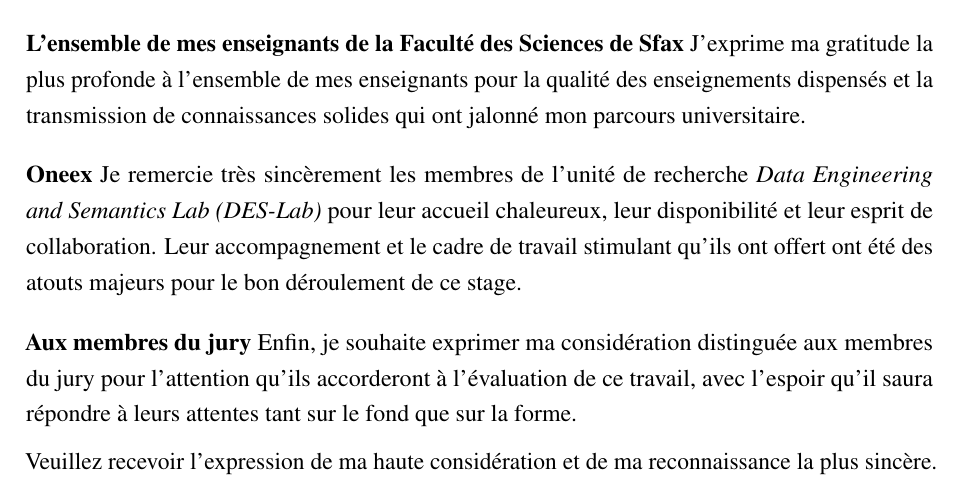
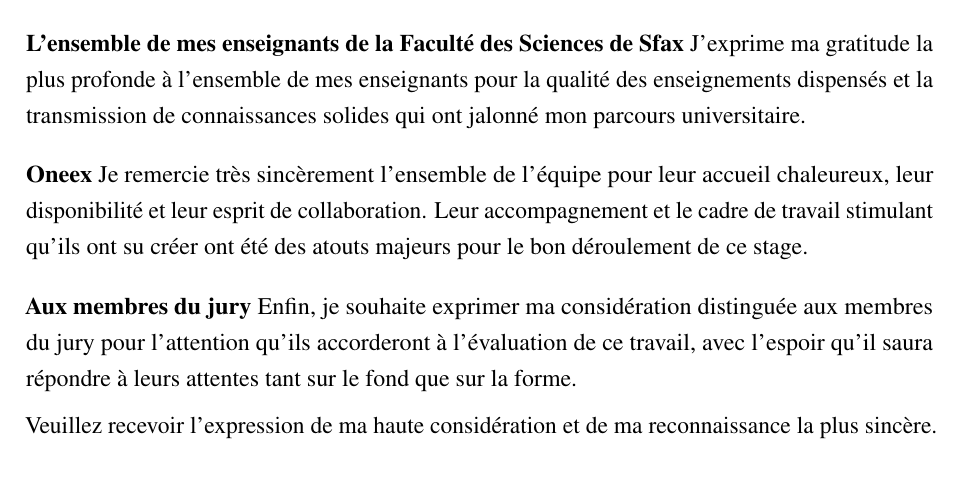
Before and after one commit to sourceCode-eng/rapport-pfe, a LaTeX thesis (main.tex, which reads misc/acknowledgments.tex): part of page 4 of 88, cut so that both start at the same text. Compiled offline with pdfLaTeX.

Commit message:
enlevé le labo des remerciments

```diff
--- a/misc/acknowledgments.tex
+++ b/misc/acknowledgments.tex
@@ -23,7 +23,7 @@ J’exprime ma gratitude la plus profonde à l’ensemble de mes enseignants pou
 \medskip
 
 \textbf{Oneex}
-Je remercie très sincèrement les membres de l’unité de recherche \textit{Data Engineering and Semantics Lab (DES-Lab)} pour leur accueil chaleureux, leur disponibilité et leur esprit de collaboration. Leur accompagnement et le cadre de travail stimulant qu’ils ont offert ont été des atouts majeurs pour le bon déroulement de ce stage.
+Je remercie très sincèrement l’ensemble de l’équipe pour leur accueil chaleureux, leur disponibilité et leur esprit de collaboration. Leur accompagnement et le cadre de travail stimulant qu’ils ont su créer ont été des atouts majeurs pour le bon déroulement de ce stage.
 
 \medskip
 
```
